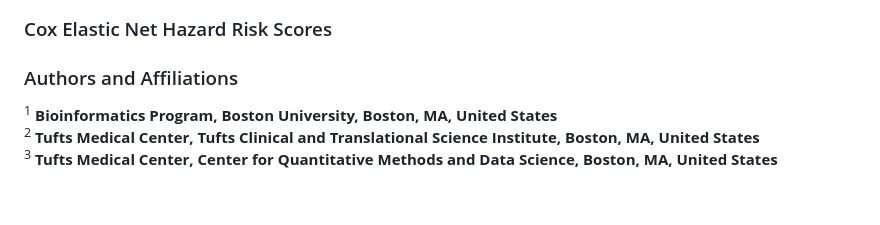
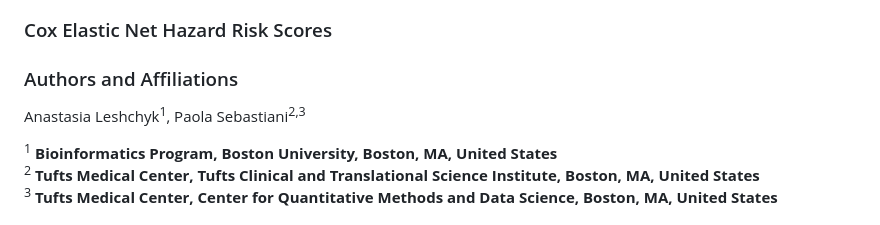
Before and after one commit to QM-DS-Tufts-Medical-Center/CoxRiskScores, a Markdown page: paper.md, the part around the change. Drawn GitHub-style; blank space fills up the shorter version.

```diff
--- a/paper.md
+++ b/paper.md
@@ -14,6 +14,7 @@ output: github_document
 
 
 ### Authors and Affiliations
+Anastasia Leshchyk<sup>1</sup>, Paola Sebastiani<sup>2,3</sup>
 
 <sup>1</sup> **Bioinformatics Program, Boston University, Boston, MA,
 United States**
```
